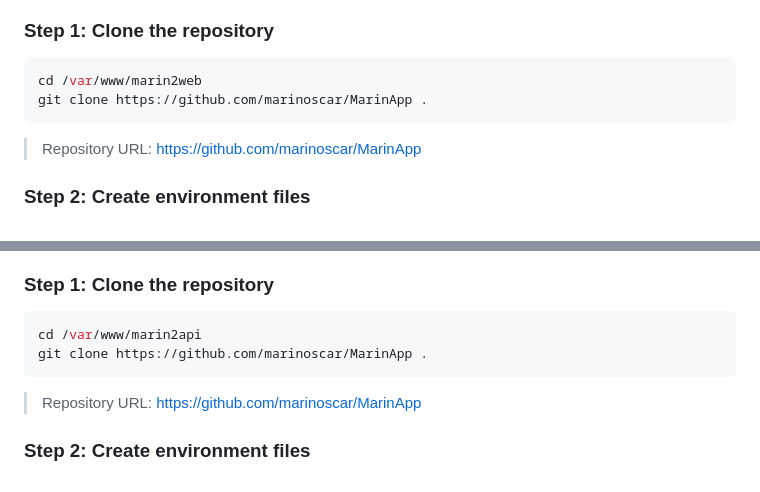
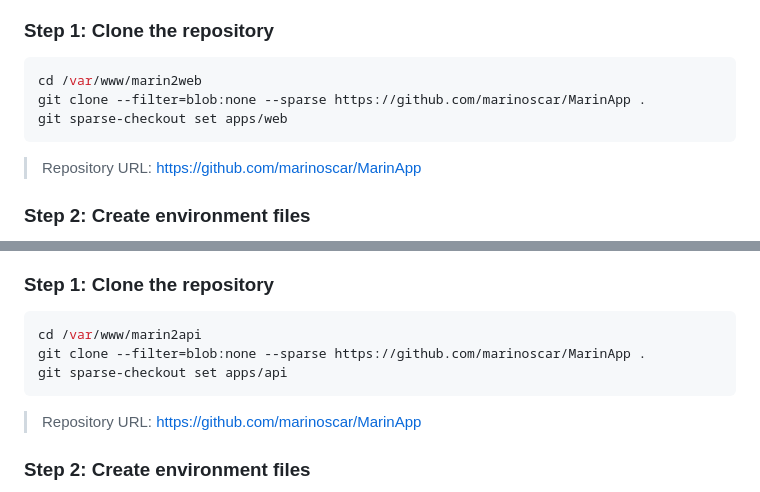
Before and after one commit to marinoscar/MarinApp, a Markdown page: docs/deployment.md, 2 parts joined by grey strips. GitHub-like rendering.

Commit message:
Update deployment sparse checkout instructions

````diff
--- a/docs/deployment.md
+++ b/docs/deployment.md
@@ -50,7 +50,8 @@ mkdir -p /var/www/marin2api
 
 ```bash
 cd /var/www/marin2web
-git clone https://github.com/marinoscar/MarinApp .
+git clone --filter=blob:none --sparse https://github.com/marinoscar/MarinApp .
+git sparse-checkout set apps/web
 ```
 
 > Repository URL: https://github.com/marinoscar/MarinApp
@@ -188,7 +189,8 @@ certbot renew --dry-run
 
 ```bash
 cd /var/www/marin2api
-git clone https://github.com/marinoscar/MarinApp .
+git clone --filter=blob:none --sparse https://github.com/marinoscar/MarinApp .
+git sparse-checkout set apps/api
 ```
 
 > Repository URL: https://github.com/marinoscar/MarinApp
````
Also changed, not shown: other parts of docs/deployment.md (+4 -4 lines).
